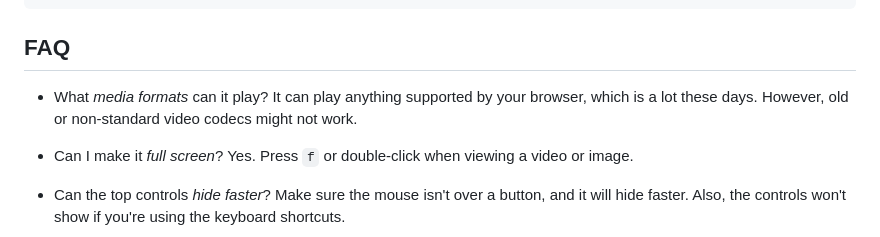
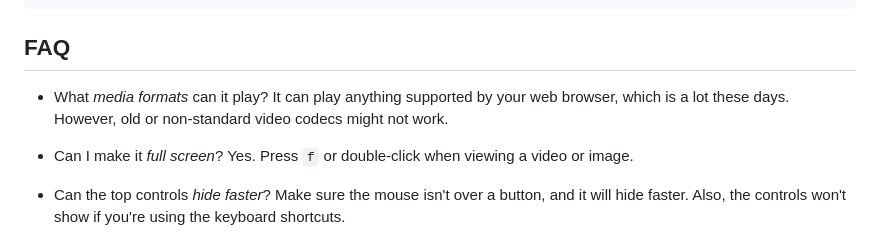
Before and after one commit to kjpgit/PhotoReviewer4Net, a Markdown page: README.md, the part around the change. GitHub-like rendering.

Commit message:
Update FAQ

```diff
--- a/README.md
+++ b/README.md
@@ -128,7 +128,7 @@ Get-Content -path c:\temp\files.txt | ForEach-Object { Remove-Item -Confirm -Pat
 ## FAQ
 
 * What *media formats* can it play? It can play anything supported by your
-  browser, which is a lot these days.  However, old or non-standard
+  web browser, which is a lot these days.  However, old or non-standard
 video codecs might not work.
 
 * Can I make it *full screen*?  Yes.  Press `f` or double-click when viewing a video or
```
